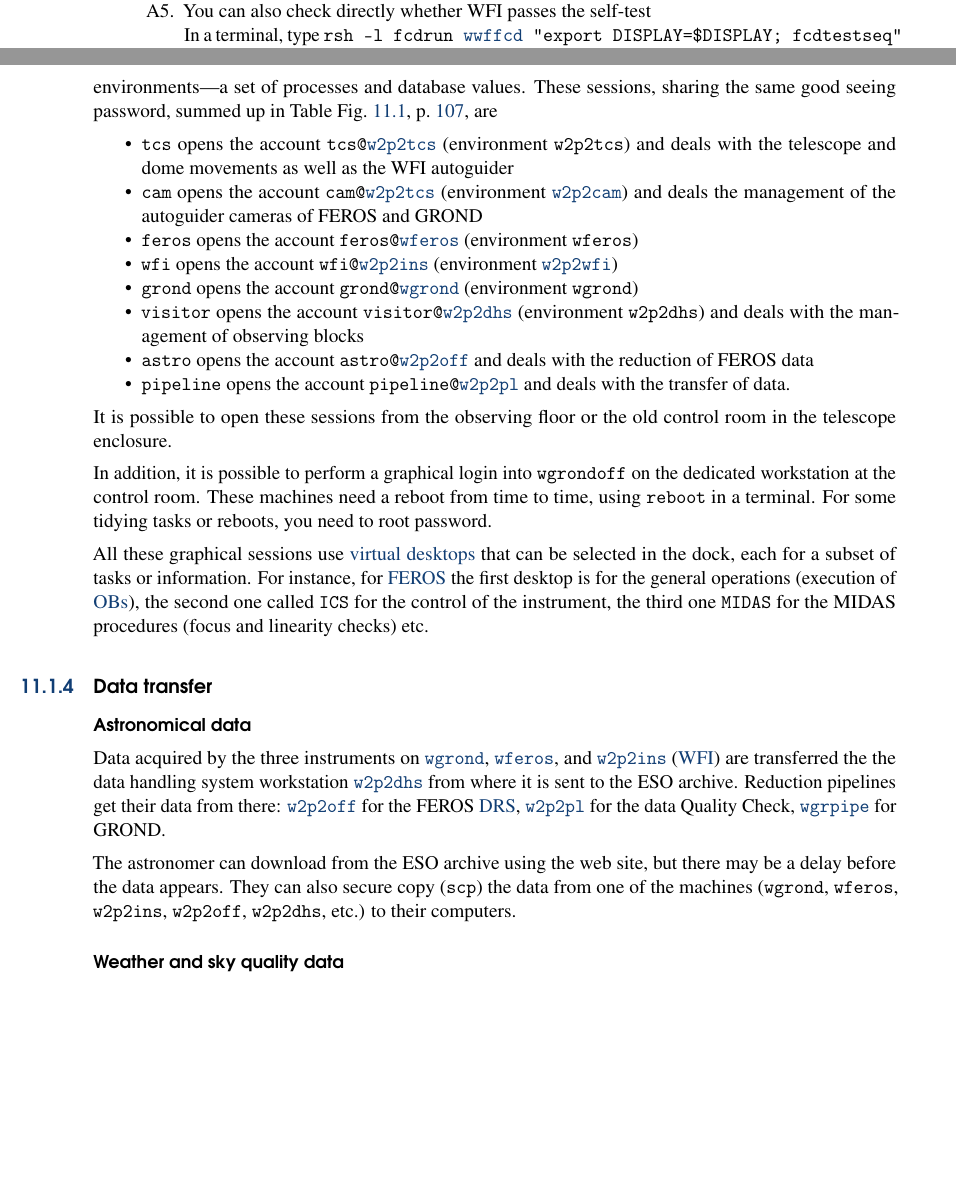
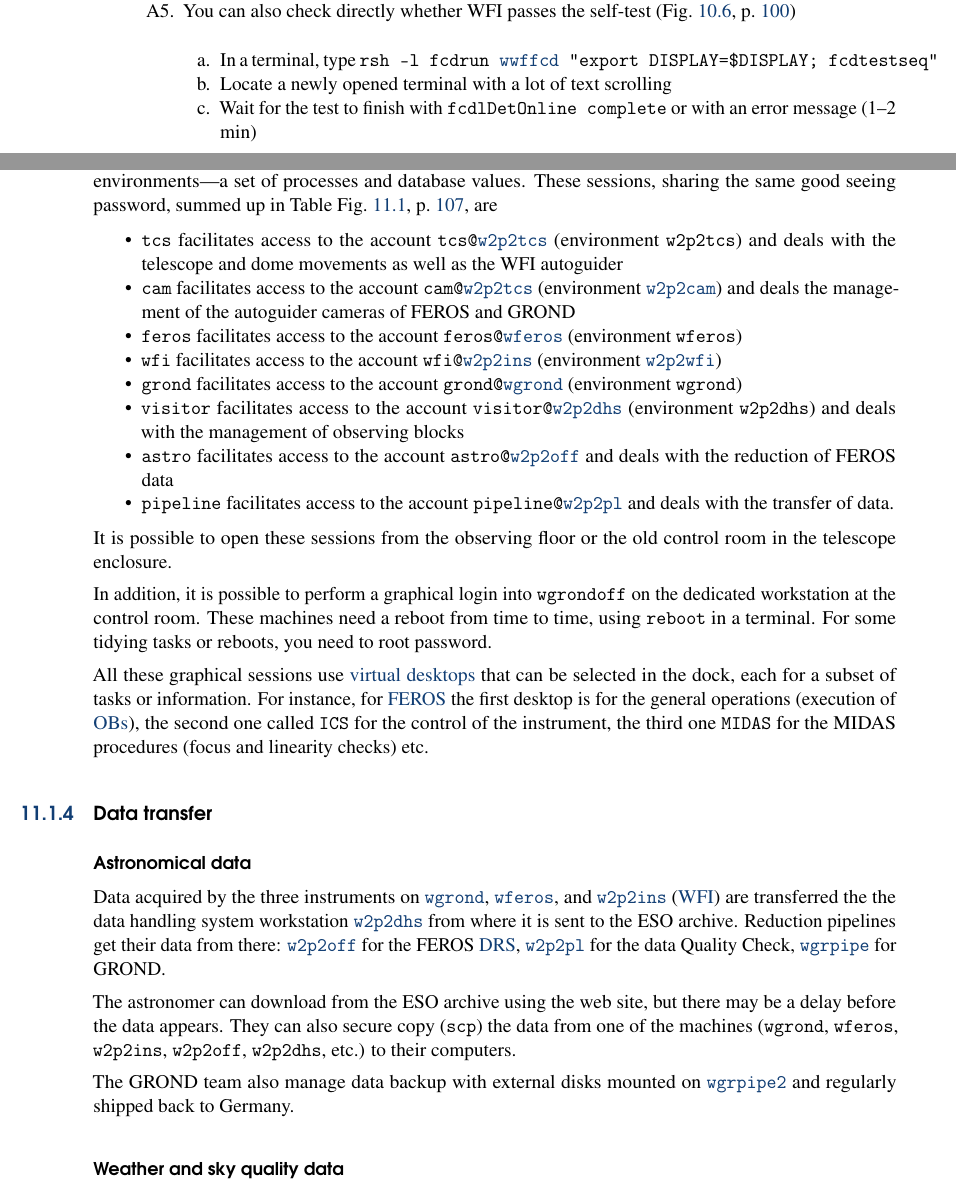
Before and after one commit to regislachaume/manual-2.2m, a LaTeX thesis (operation-manual.tex, which reads glossary.tex): two parts of pages 88 and 108 of 127 before the commit and two parts of pages 88 and 108 of 128 after it, joined at a grey line, cut so that both start at the same text, the shorter picture padded with empty space. Compiled offline with pdfLaTeX.

Commit message:
better explanations

```diff
--- a/glossary.tex
+++ b/glossary.tex
@@ -116,3 +116,7 @@
 \newglossaryentry{auxfunc}{name=Auxiliary Functions,description={Panel with cryptic title \texttt{E2P2FAUX PANEL} (\figref{tcsauxfunc}) controlling WFI shutter and flat-field lamp.}}
 \newglossaryentry{webcam}{name=dome webcam,description={View into the dome given by the \texttt{TRENDNET} tab of mozilla on the \gls{windows}.}}
 \newglossaryentry{domefunc}{name=Dome Auxiliary Functions,description={\texttt{ADAM 6000} tab of mozilla on the \gls{windows} that contains hydraulics and ventilation control of the dome.}}
+\newglossaryentry{wgrpipe2}{name=\texttt{wgrpipe2},sort=wgrpipe2,description={Second pipeline machine for GROND, locally labelled as \texttt{wgrsaruman}.  It is used for data backup on external disks, shipped to Germany on a regular basis.}}
+\newglossaryentry{ogrccc}{name=\texttt{ogrccc},sort=ogrccc,description={Closed-cycle cooler controller for GROND.}}
+\newglossaryentry{ogrds1}{name=\texttt{ogrds1},sort=ogrds1,description={IR temperature controllers and primary motor controller for GROND.}}
+\newglossaryentry{ogrds2}{name=\texttt{ogrds2},sort=ogrds2,description={Turbopump monitor.}}
--- a/operation-manual.tex
+++ b/operation-manual.tex
@@ -3374,8 +3384,13 @@ The box on the left contains the electronics boards that one may need to unplug
 	\item If it was not active, choose to inspect the last 500 lines
 	\item Find red error ``Failed to dispatch command for camera LOADED OK''.
 	\item Lines below and above contain ``C40 ping failed'' and ``Could not download \gls{fiera} config''
-	\item You can also check directly whether WFI passes the self-test\\
-              In a terminal, type \texttt{rsh -l fcdrun \gls{wwffcd} "export DISPLAY=\$DISPLAY; fcdtestseq"}
+	\item You can also check directly whether WFI passes the self-test
+            (\figref{wfiselftest})\\
+        \begin{enumerate}
+          \item In a terminal, type \texttt{rsh -l fcdrun \gls{wwffcd} "export DISPLAY=\$DISPLAY; fcdtestseq"}
+          \item Locate a newly opened terminal with a lot of text scrolling
+          \item Wait for the test to finish with \texttt{fcdlDetOnline complete} or with an error message (1--2 min)
+        \end{enumerate}
     \end{enumerate}
   \item\label{list:wfionline:reboot} Reboot the \gls{fiera} workstation
 	\begin{enumerate}
@@ -4002,14 +4017,14 @@ Computer        & Login    & User     & Monitor(s)                 & Description
 
 The telescope operations use eight graphical sessions opened in the terminals available at the control room, each with a username corresponding to a specific set of tasks. In most cases tasks are gathered in environments---a set of processes and database values. These sessions, sharing the same good seeing password, summed up in Table~\figref{computers}, are
 \begin{itemize}
-    \item \texttt{tcs} opens the account \texttt{tcs@\gls{w2p2tcs}} (environment \texttt{w2p2tcs}) and deals with the telescope and dome movements as well as the WFI autoguider
-    \item \texttt{cam} opens the account \texttt{cam@\gls{w2p2tcs}} (environment \gls{w2p2cam}) and deals the management of the autoguider cameras of FEROS and GROND
-    \item \texttt{feros} opens the account \texttt{feros@\gls{wferos}} (environment \texttt{wferos})
-    \item \texttt{wfi} opens the account \texttt{wfi@\gls{w2p2ins}} (environment \gls{w2p2wfi})
-    \item \texttt{grond} opens the account \texttt{grond@\gls{wgrond}} (environment \texttt{wgrond})
-    \item \texttt{visitor} opens the account \texttt{visitor@\gls{w2p2dhs}} (environment \texttt{w2p2dhs}) and deals with the management of observing blocks
-    \item \texttt{astro} opens the account \texttt{astro@\gls{w2p2off}} and deals with the reduction of FEROS data
-    \item \texttt{pipeline} opens the account \texttt{pipeline@\gls{w2p2pl}} and deals with the transfer of data.
+    \item \texttt{tcs} facilitates access to the account \texttt{tcs@\gls{w2p2tcs}} (environment \texttt{w2p2tcs}) and deals with the telescope and dome movements as well as the WFI autoguider
+    \item \texttt{cam} facilitates access to the account \texttt{cam@\gls{w2p2tcs}} (environment \gls{w2p2cam}) and deals the management of the autoguider cameras of FEROS and GROND
+    \item \texttt{feros} facilitates access to the account \texttt{feros@\gls{wferos}} (environment \texttt{wferos})
+    \item \texttt{wfi} facilitates access to the account \texttt{wfi@\gls{w2p2ins}} (environment \gls{w2p2wfi})
+    \item \texttt{grond} facilitates access to the account \texttt{grond@\gls{wgrond}} (environment \texttt{wgrond})
+    \item \texttt{visitor} facilitates access to the account \texttt{visitor@\gls{w2p2dhs}} (environment \texttt{w2p2dhs}) and deals with the management of observing blocks
+    \item \texttt{astro} facilitates access to the account \texttt{astro@\gls{w2p2off}} and deals with the reduction of FEROS data
+    \item \texttt{pipeline} facilitates access to the account \texttt{pipeline@\gls{w2p2pl}} and deals with the transfer of data.
 \end{itemize}
 It is possible to open these sessions from the observing floor or the old control room in the telescope enclosure.
 
@@ -4022,6 +4037,8 @@ All these graphical sessions use \glspl{desktop} that can be selected in the doc
 Data acquired by the three instruments on \gls{wgrond}, \gls{wferos}, and \gls{w2p2ins} (\gls{wfi}) are transferred the the data handling system workstation \gls{w2p2dhs} from where it is sent to the ESO archive.  Reduction pipelines get their data from there: \gls{w2p2off} for the FEROS \gls{drs}, \gls{w2p2pl} for the data Quality Check, \gls{wgrpipe} for GROND.
 
 The astronomer can download from the ESO archive using the web site, but there may be a delay before the data appears.  They can also secure copy (\texttt{scp}) the data from one of the machines (\texttt{wgrond}, \texttt{wferos}, \texttt{w2p2ins}, \texttt{w2p2off}, \texttt{w2p2dhs}, etc.) to their computers.
+
+The GROND team also manage data backup with external disks mounted on \gls{wgrpipe2} and regularly shipped back to Germany.
 
 \paragraph{Weather and sky quality data}
 Workstation \gls{wlsasm} is responsible to distribute the weather and sky quality data to the telescopes, in particular to \gls{w2p2tcs}.  The different instruments will then obtain these data to include them in the FITS header of the astronomical data.
```
Also changed, not shown: Pictures/wfi/wfiselftest.jpg (added), operation-manual.tex (48 more changed lines).
